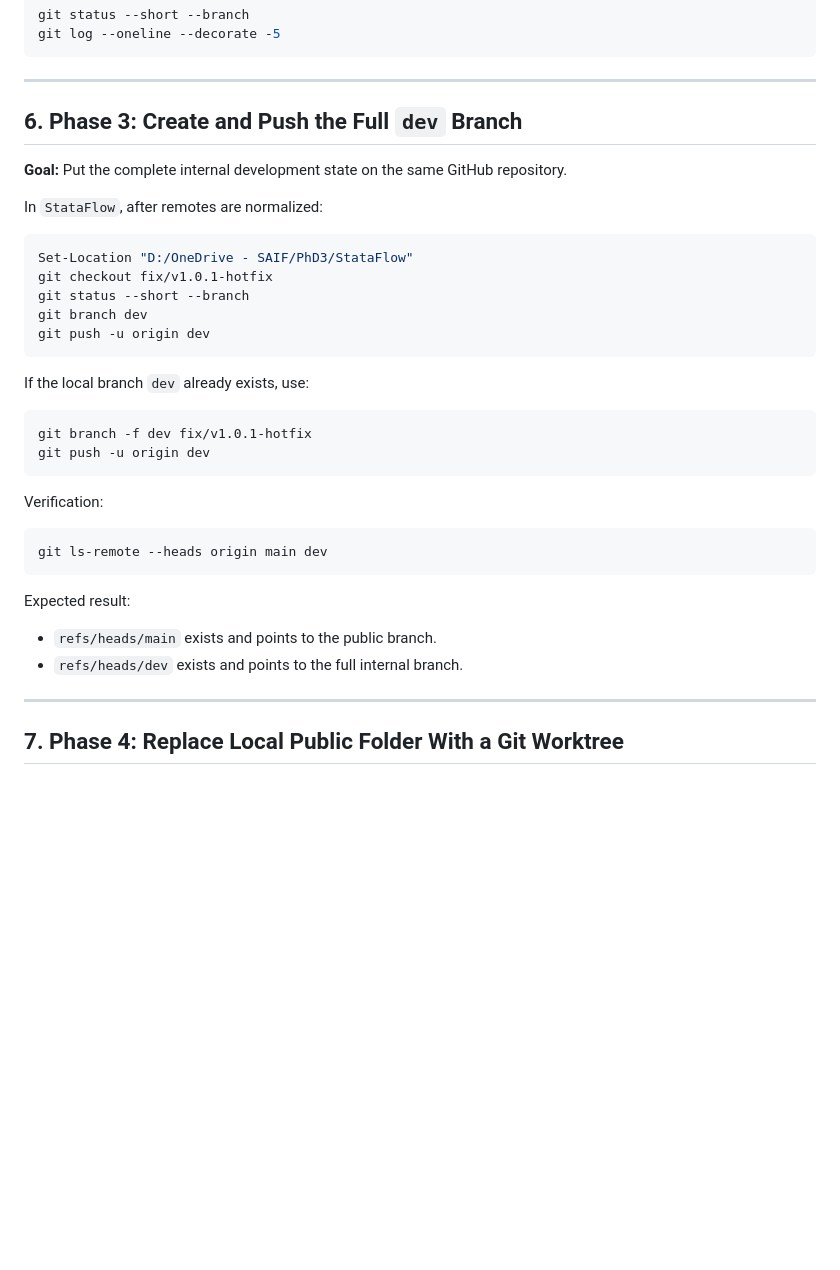
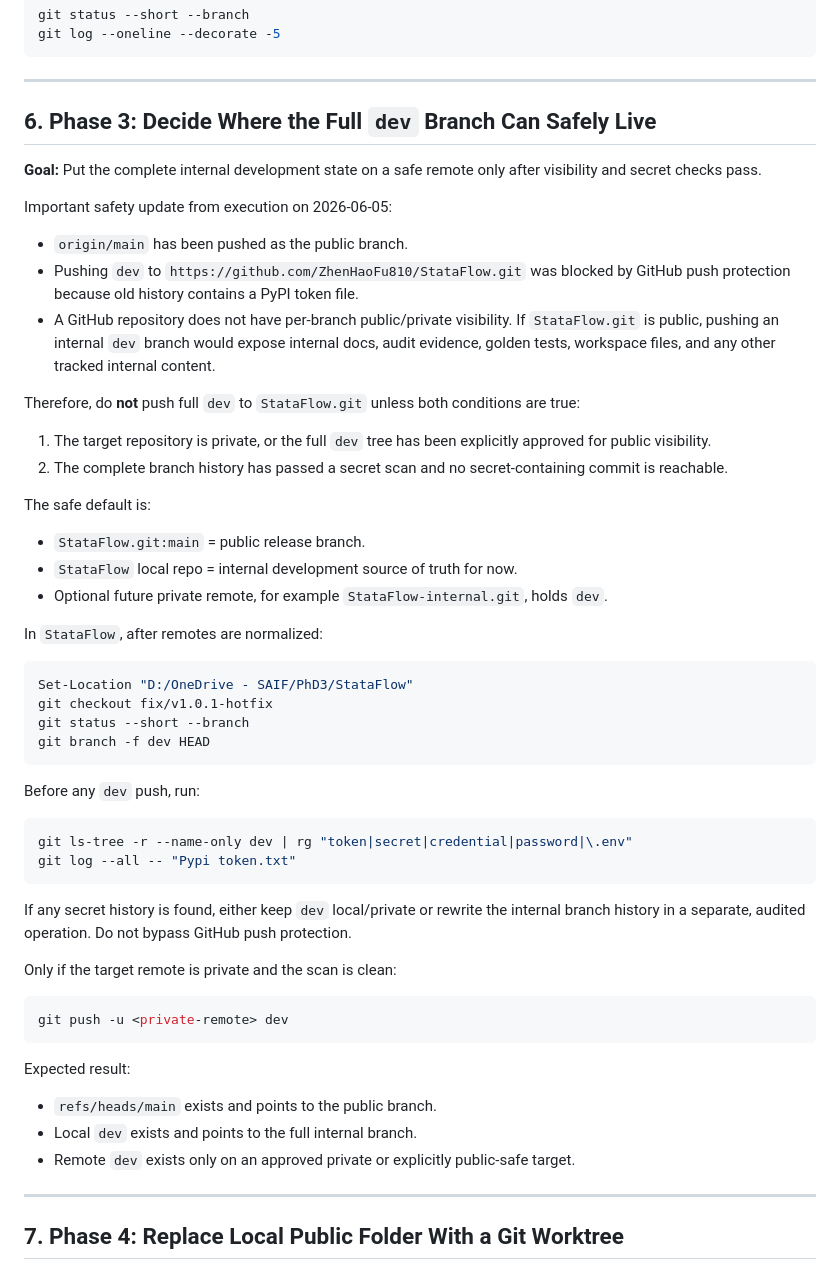
Before and after one commit to ZhenHaoFu810/StataFlow, a Markdown page: MIGRATION_PLAN.md, the part around one of its changes. Rendered like a GitHub page; blank space fills up the shorter version.

Commit message:
docs: add dev branch safety gate to migration plan

````diff
--- a/MIGRATION_PLAN.md
+++ b/MIGRATION_PLAN.md
@@ -181,9 +181,26 @@ git log --oneline --decorate -5
 
 ---
 
-## 6. Phase 3: Create and Push the Full `dev` Branch
+## 6. Phase 3: Decide Where the Full `dev` Branch Can Safely Live
 
-**Goal:** Put the complete internal development state on the same GitHub repository.
+**Goal:** Put the complete internal development state on a safe remote only after visibility and secret checks pass.
+
+Important safety update from execution on 2026-06-05:
+
+- `origin/main` has been pushed as the public branch.
+- Pushing `dev` to `https://github.com/ZhenHaoFu810/StataFlow.git` was blocked by GitHub push protection because old history contains a PyPI token file.
+- A GitHub repository does not have per-branch public/private visibility. If `StataFlow.git` is public, pushing an internal `dev` branch would expose internal docs, audit evidence, golden tests, workspace files, and any other tracked internal content.
+
+Therefore, do **not** push full `dev` to `StataFlow.git` unless both conditions are true:
+
+1. The target repository is private, or the full `dev` tree has been explicitly approved for public visibility.
+2. The complete branch history has passed a secret scan and no secret-containing commit is reachable.
+
+The safe default is:
+
+- `StataFlow.git:main` = public release branch.
+- `StataFlow` local repo = internal development source of truth for now.
+- Optional future private remote, for example `StataFlow-internal.git`, holds `dev`.
 
 In `StataFlow`, after remotes are normalized:
 
@@ -191,27 +208,29 @@ In `StataFlow`, after remotes are normalized:
 Set-Location "D:/OneDrive - SAIF/PhD3/StataFlow"
 git checkout fix/v1.0.1-hotfix
 git status --short --branch
-git branch dev
-git push -u origin dev
+git branch -f dev HEAD
 ```
 
-If the local branch `dev` already exists, use:
+Before any `dev` push, run:
 
 ```powershell
-git branch -f dev fix/v1.0.1-hotfix
-git push -u origin dev
+git ls-tree -r --name-only dev | rg "token|secret|credential|password|\.env"
+git log --all -- "Pypi token.txt"
 ```
 
-Verification:
+If any secret history is found, either keep `dev` local/private or rewrite the internal branch history in a separate, audited operation. Do not bypass GitHub push protection.
+
+Only if the target remote is private and the scan is clean:
 
 ```powershell
-git ls-remote --heads origin main dev
+git push -u <private-remote> dev
 ```
 
 Expected result:
 
 - `refs/heads/main` exists and points to the public branch.
-- `refs/heads/dev` exists and points to the full internal branch.
+- Local `dev` exists and points to the full internal branch.
+- Remote `dev` exists only on an approved private or explicitly public-safe target.
 
 ---
 
````
Also changed, not shown: other parts of MIGRATION_PLAN.md (+4 -3 lines), docs/operations/migrate-to-monorepo-branches.md (+33 -13 lines).
